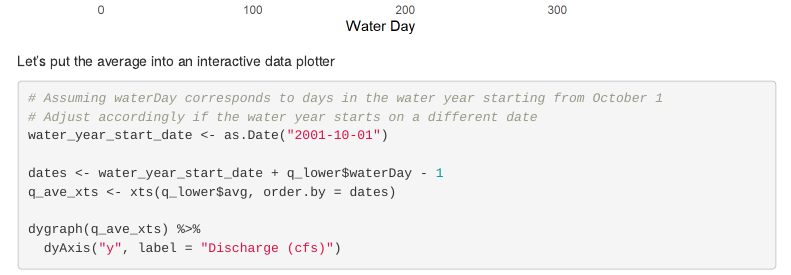
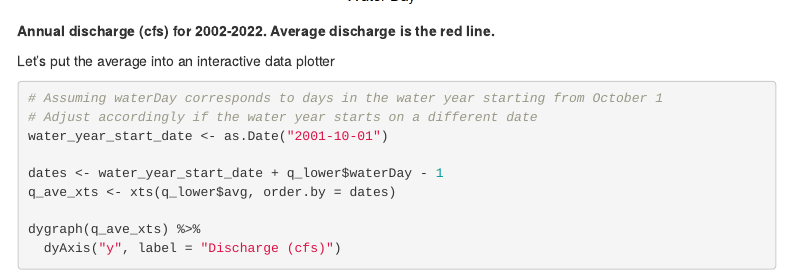
Before and after one commit to brmaste/adventures, an R Markdown document (DirtyDevil.Rmd): the page in a window 1100 px wide, from 6250 px down before the commit and from 6280 px down after it. The pictures show the output file DirtyDevil.html that the author committed with the source, opened offline; menus at the side of the page are left out.

Commit message:
Added a label

````diff
--- a/DirtyDevil.Rmd
+++ b/DirtyDevil.Rmd
@@ -214,6 +214,8 @@ ggplot(q_lower, aes(x = waterDay, y = q, group = waterYear)) +
 
 ```
 
+**Annual discharge (cfs) for 2002-2022. Average discharge is the red line.**
+
 Let's put the average into an interactive data plotter
 
 ```{r data_plotter_average 2, cache=FALSE}
````
Also changed, not shown: .RData, DirtyDevil.html, 2 other files.
